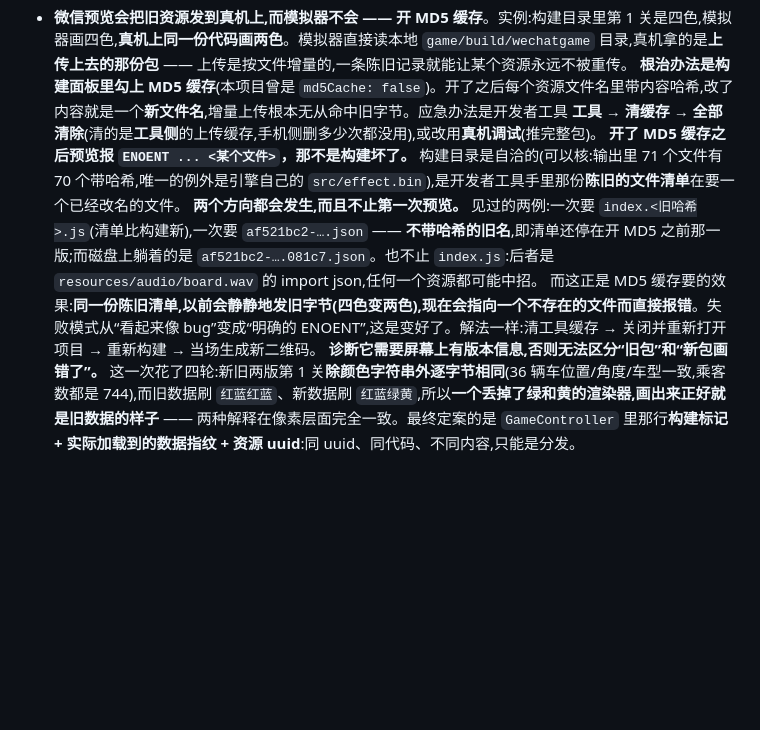
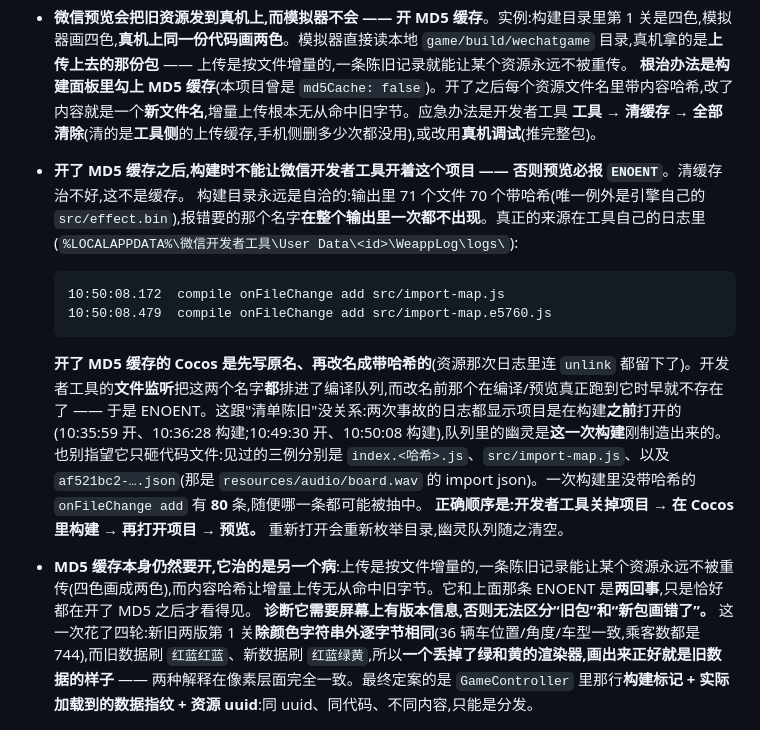
Before and after one commit to NashNiu/parking, a Markdown page: README.md, the part around the change. GitHub-like rendering; blank space fills up the shorter version.

Commit message:
docs: the preview ENOENT is the devtools file watcher, not a stale cache
The tool's own log settles it: `compile onFileChange add src/import-map.js`
at 10:50:08.172, then `src/import-map.e5760.js` 0.3s later. With MD5 Cache
on, Cocos writes the plain name and then renames it; the devtools watcher
queues BOTH, and the pre-rename one is gone by preview time.

Both incidents opened the project BEFORE the build ran, so nothing about
the queue was stale -- that build made the ghost. Clearing the cache
cannot help. Build with the project closed.

Corrects the previous note, which blamed a stale file manifest.

Co-Authored-By: Claude Opus 5 (1M context) <noreply@anthropic.com>

````diff
--- a/README.md
+++ b/README.md
@@ -120,9 +120,16 @@ npm start          # 起一个本地静态服务
   当时全项目**只有 `lot-system.ts` 那两行**在展开 Map 迭代器,而**正好就是坏掉的那两个函数**;其他所有从 Map 建数组的地方本来就走 `Array.from`,在同一个构建里全部正常。(core 里另一处展开是 `level-data.ts` 对 `Object.keys()` —— 普通数组,数组迭代是好的。)
 - **微信预览会把旧资源发到真机上,而模拟器不会 —— 开 MD5 缓存**。实例:构建目录里第 1 关是四色,模拟器画四色,**真机上同一份代码画两色**。模拟器直接读本地 `game/build/wechatgame` 目录,真机拿的是**上传上去的那份包** —— 上传是按文件增量的,一条陈旧记录就能让某个资源永远不被重传。
   **根治办法是构建面板里勾上 MD5 缓存**(本项目曾是 `md5Cache: false`)。开了之后每个资源文件名里带内容哈希,改了内容就是一个**新文件名**,增量上传根本无从命中旧字节。应急办法是开发者工具 **工具 → 清缓存 → 全部清除**(清的是**工具侧**的上传缓存,手机侧删多少次都没用),或改用**真机调试**(推完整包)。
-  **开了 MD5 缓存之后预览报 `ENOENT ... <某个文件>`，那不是构建坏了。** 构建目录是自洽的(可以核:输出里 71 个文件有 70 个带哈希,唯一的例外是引擎自己的 `src/effect.bin`),是开发者工具手里那份**陈旧的文件清单**在要一个已经改名的文件。
-  **两个方向都会发生,而且不止第一次预览。** 见过的两例:一次要 `index.<旧哈希>.js`(清单比构建新),一次要 `af521bc2-….json` —— **不带哈希的旧名**,即清单还停在开 MD5 之前那一版;而磁盘上躺着的是 `af521bc2-….081c7.json`。也不止 `index.js`:后者是 `resources/audio/board.wav` 的 import json,任何一个资源都可能中招。
-  而这正是 MD5 缓存要的效果:**同一份陈旧清单,以前会静静地发旧字节(四色变两色),现在会指向一个不存在的文件而直接报错**。失败模式从“看起来像 bug”变成“明确的 ENOENT”,这是变好了。解法一样:清工具缓存 → 关闭并重新打开项目 → 重新构建 → 当场生成新二维码。
+- **开了 MD5 缓存之后,构建时不能让微信开发者工具开着这个项目 —— 否则预览必报 `ENOENT`**。清缓存治不好,这不是缓存。
+  构建目录永远是自洽的:输出里 71 个文件 70 个带哈希(唯一例外是引擎自己的 `src/effect.bin`),报错要的那个名字**在整个输出里一次都不出现**。真正的来源在工具自己的日志里(`%LOCALAPPDATA%\微信开发者工具\User Data\<id>\WeappLog\logs\`):
+  ```
+  10:50:08.172  compile onFileChange add src/import-map.js
+  10:50:08.479  compile onFileChange add src/import-map.e5760.js
+  ```
+  **开了 MD5 缓存的 Cocos 是先写原名、再改名成带哈希的**(资源那次日志里连 `unlink` 都留下了)。开发者工具的**文件监听**把这两个名字**都**排进了编译队列,而改名前那个在编译/预览真正跑到它时早就不存在了 —— 于是 ENOENT。这跟"清单陈旧"没关系:两次事故的日志都显示项目是在构建**之前**打开的(10:35:59 开、10:36:28 构建;10:49:30 开、10:50:08 构建),队列里的幽灵是**这一次构建**刚制造出来的。
+  也别指望它只砸代码文件:见过的三例分别是 `index.<哈希>.js`、`src/import-map.js`、以及 `af521bc2-….json`(那是 `resources/audio/board.wav` 的 import json)。一次构建里没带哈希的 `onFileChange add` 有 **80** 条,随便哪一条都可能被抽中。
+  **正确顺序是:开发者工具关掉项目 → 在 Cocos 里构建 → 再打开项目 → 预览。** 重新打开会重新枚举目录,幽灵队列随之清空。
+- **MD5 缓存本身仍然要开,它治的是另一个病**:上传是按文件增量的,一条陈旧记录能让某个资源永远不被重传(四色画成两色),而内容哈希让增量上传无从命中旧字节。它和上面那条 ENOENT 是**两回事**,只是恰好都在开了 MD5 之后才看得见。
   **诊断它需要屏幕上有版本信息,否则无法区分“旧包”和“新包画错了”。** 这一次花了四轮:新旧两版第 1 关**除颜色字符串外逐字节相同**(36 辆车位置/角度/车型一致,乘客数都是 744),而旧数据刷 `红蓝红蓝`、新数据刷 `红蓝绿黄`,所以**一个丢掉了绿和黄的渲染器,画出来正好就是旧数据的样子** —— 两种解释在像素层面完全一致。最终定案的是 `GameController` 里那行**构建标记 + 实际加载到的数据指纹 + 资源 uuid**:同 uuid、同代码、不同内容,只能是分发。
 - **微信构建的 `Enable Wasm Brotli Compression` 必须关着**。开着它,同一份包在微信开发者工具里预览正常,**真机上卡在 Cocos 闪屏**;关掉之后,真机 1.9 秒就走到 `[Game] level 'level-1' started, state=playing`。这两件事是量到的。机制是**推断**:车模型是 meshopt 压缩的(`tools/reduce-model.mjs`),解码器是一个 wasm 模块,Brotli 把它变成 `.wasm.br`,真机上取不回来。
 
````
